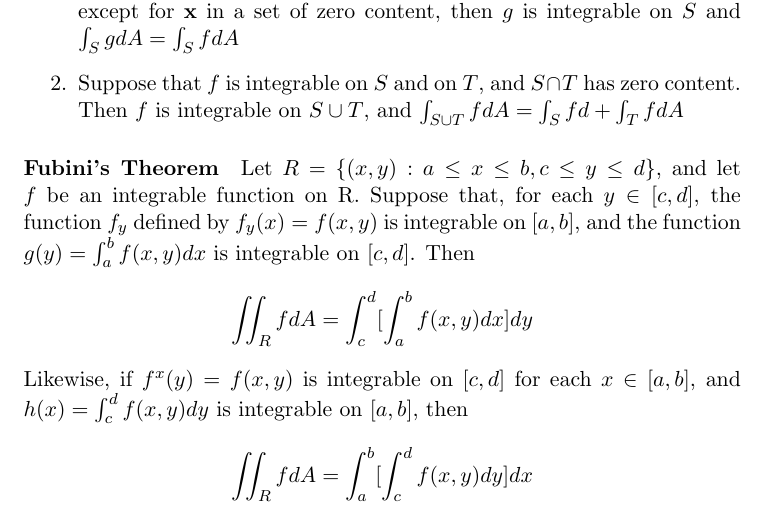
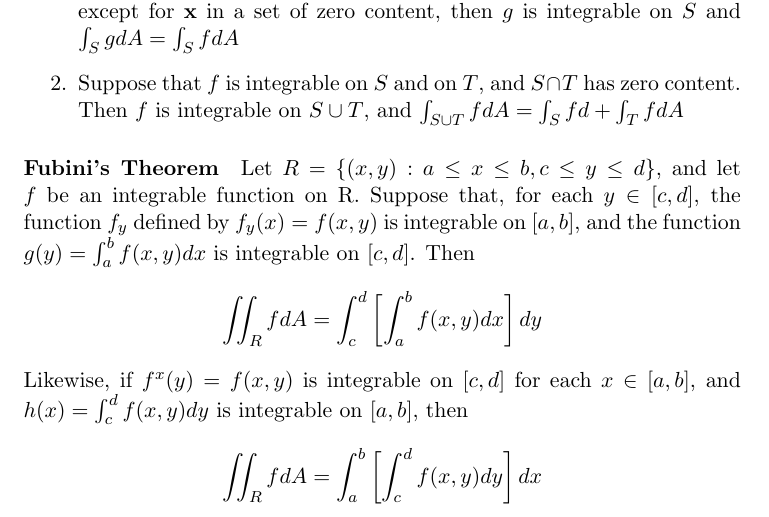
Before and after one commit to yuchenWYC/MAT237, a LaTeX document (MAT237.tex): part of page 15 of 15, cut so that both start at the same text. Compiled offline with pdfLaTeX.

Commit message:
Updated parenthesis

```diff
--- a/MAT237.tex
+++ b/MAT237.tex
@@ -394,7 +394,7 @@ the sums $LS_Pf$ and $US_Pf$ differ from $\int_a^bf(x)dx$ by at most $\epsilon$.
     \item Suppose that $f$ is integrable on $S$ and on $T$, and $S\cap T$ has zero content. Then $f$ is integrable on $S\cup T$, and $\int_{S\cup T}fdA = \int_Sfd+ \int_TfdA$
 \end{enumerate}
 \paragraph{Fubini's Theorem} Let $R = \{(x,y): a\leq x\leq b, c \leq y \leq d \}$, and let $f$ be an integrable function on R. Suppose that, for each $y \in [c, d]$, the function $f_y$ defined by $f_y(x) = f(x, y)$ is integrable on $[a,b]$, and the function $g(y) = \int_a^bf(x,y)dx$ is integrable on $[c,d]$. Then
-$$\iint_R fdA = \int_c^d[\int_a^b f(x,y)dx]dy$$
+$$\iint_R fdA = \int_c^d\left[\int_a^b f(x,y)dx\right]dy$$
 Likewise, if $f^x(y) = f(x,y)$ is integrable on $[c,d]$ for each $x \in [a,b]$, and $h(x) = \int_c^df(x,y)dy$ is integrable on $[a,b]$, then
-$$\iint_R fdA = \int_a^b[\int_c^d f(x,y)dy]dx$$
+$$\iint_R fdA = \int_a^b\left[\int_c^d f(x,y)dy\right]dx$$
 \end{document}
```
Also changed, not shown: MAT237.pdf, MAT237.tex (8 more changed lines).
